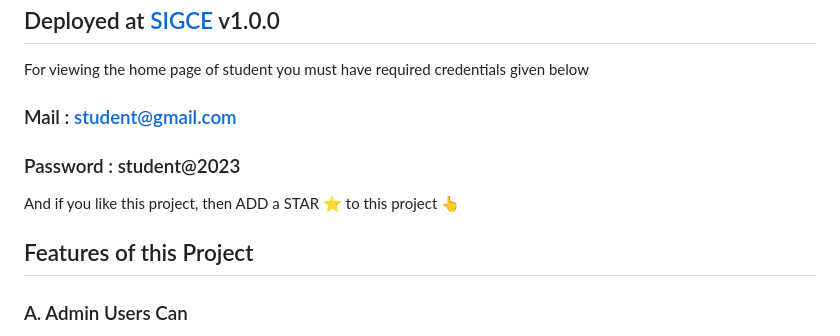
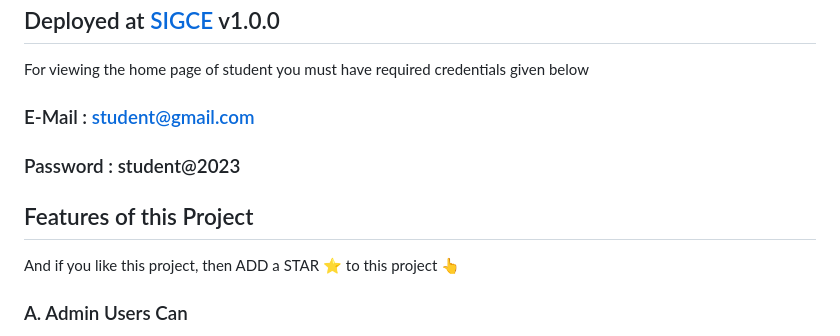
Before and after one commit to Sonex-Digital/College-ERP, a Markdown page: README.md, the part around the change. Drawn GitHub-style.

Commit message:
Update README.md
Signed-off-by: Ansari Majid Ali <86536394+Ansarimajid@users.noreply.github.com>

```diff
--- a/README.md
+++ b/README.md
@@ -5,15 +5,14 @@ We use Python/Django Framwork for building an fully functional web application.
 
 For viewing the home page of student you must have required credentials given below
 
-### Mail : student@gmail.com
+### E-Mail : student@gmail.com
 ### Password : student@2023
-
-And if you like this project, then ADD a STAR ⭐️  to this project 👆
 
 
 
 ## Features of this Project
 
+And if you like this project, then ADD a STAR ⭐️  to this project 👆
 ### A. Admin Users Can
 1. See Overall Summary Charts of Students Performances, Staff Performances, Courses, Subjects, Leave, etc.
 2. Manage Staff (Add, Update and Delete)
```
